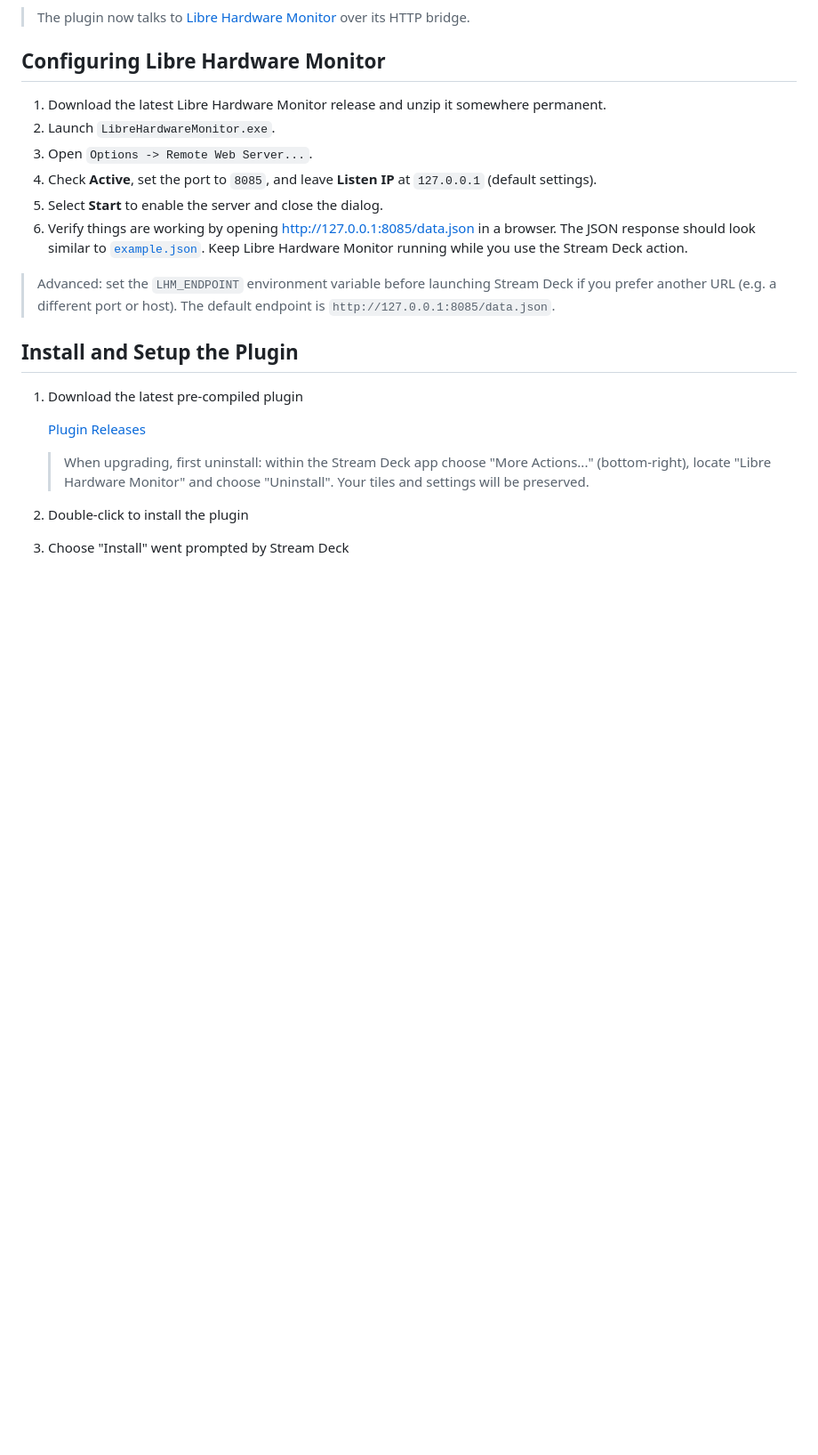
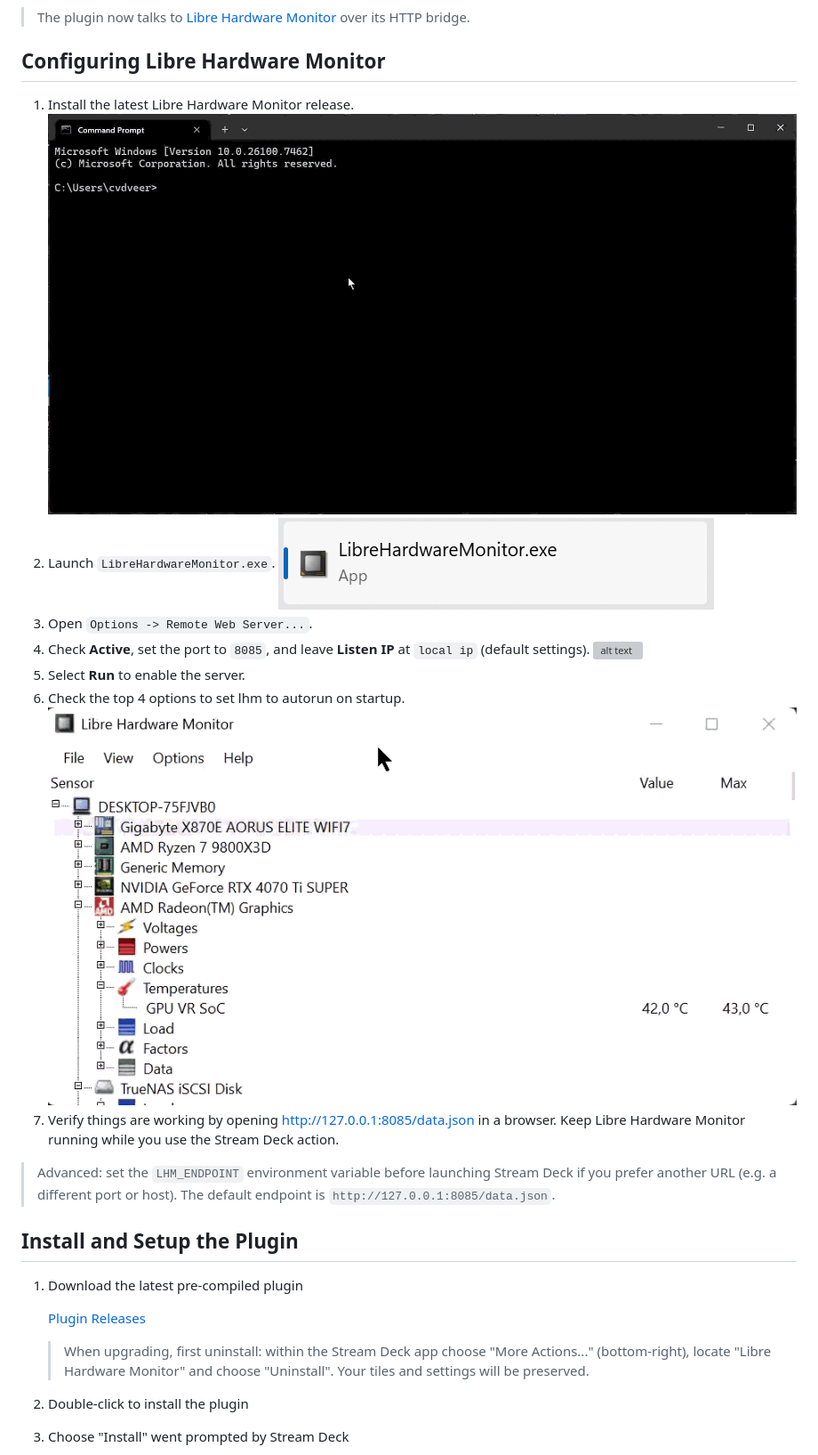
Before and after one commit to moeilijk/lhm-streamdeck, a Markdown page: README.md, the part around the change. Shown at 89% size. Drawn GitHub-style; pictures changed too: images/librehardwaremonitor-exe.png (added), images/run-on-startup.gif (added), images/winget-lhm.gif (added); blank space fills up the shorter version; grey boxes are pictures that could not be loaded.

Commit message:
New instruction GIFs

```diff
--- a/README.md
+++ b/README.md
@@ -8,12 +8,17 @@
 
 ## Configuring Libre Hardware Monitor
 
-1. Download the latest Libre Hardware Monitor release and unzip it somewhere permanent.
+1. Install the latest Libre Hardware Monitor release.
+    ![alt text](images/winget-lhm.gif "winget install LibreHardwareMonitor.LibreHardwareMonitor")
 2. Launch `LibreHardwareMonitor.exe`.
+    ![alt text](images/librehardwaremonitor-exe.png "LibreHardwareMonitor.exe")
 3. Open `Options -> Remote Web Server...`.
-4. Check **Active**, set the port to `8085`, and leave **Listen IP** at `127.0.0.1` (default settings).
-5. Select **Start** to enable the server and close the dialog.
-6. Verify things are working by opening [http://127.0.0.1:8085/data.json](http://127.0.0.1:8085/data.json) in a browser. The JSON response should look similar to [`example.json`](example.json). Keep Libre Hardware Monitor running while you use the Stream Deck action.
+4. Check **Active**, set the port to `8085`, and leave **Listen IP** at `local ip` (default settings).
+    ![alt text](images/lhm-web-config.gif "LibreHardwareMonitor Web Config")
+5. Select **Run** to enable the server.
+6. Check the top 4 options to set lhm to autorun on startup.
+    ![alt text](images/run-on-startup.gif "LibreHardwareMonitor startup")
+6. Verify things are working by opening [http://127.0.0.1:8085/data.json](http://127.0.0.1:8085/data.json) in a browser. Keep Libre Hardware Monitor running while you use the Stream Deck action.
 
 > Advanced: set the `LHM_ENDPOINT` environment variable before launching Stream Deck if you prefer another URL (e.g. a different port or host). The default endpoint is `http://127.0.0.1:8085/data.json`.
 
```
Also changed, not shown: 2 other files.
